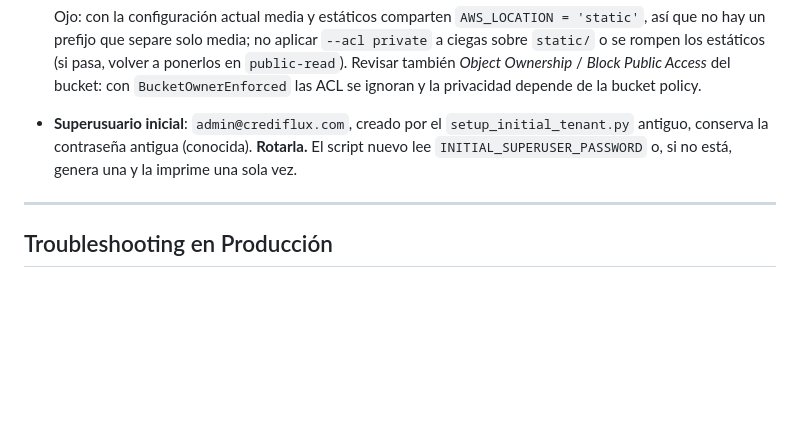
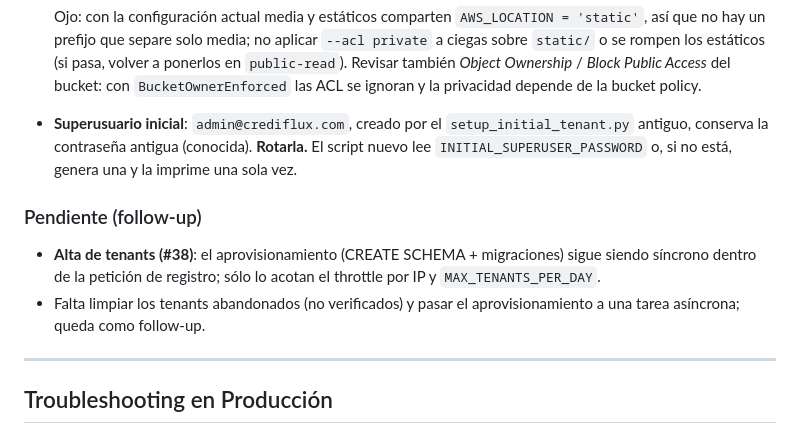
Before and after one commit to sweetmedia/CrediFlux, a Markdown page: docs/deployment/README.md, the part around the change. GitHub-like rendering; blank space fills up the shorter version.

Commit message:
docs(deploy): note synchronous tenant provisioning (#38) and abandoned-tenant cleanup as follow-ups
Co-Authored-By: Claude Opus 5.5 <noreply@anthropic.com>

```diff
--- a/docs/deployment/README.md
+++ b/docs/deployment/README.md
@@ -870,6 +870,11 @@ Pasos de operador que exige la rama `claude/security-remediation`. Hacerlos en e
   Ojo: con la configuración actual media y estáticos comparten `AWS_LOCATION = 'static'`, así que no hay un prefijo que separe solo media; no aplicar `--acl private` a ciegas sobre `static/` o se rompen los estáticos (si pasa, volver a ponerlos en `public-read`). Revisar también *Object Ownership* / *Block Public Access* del bucket: con `BucketOwnerEnforced` las ACL se ignoran y la privacidad depende de la bucket policy.
 - **Superusuario inicial**: `admin@crediflux.com`, creado por el `setup_initial_tenant.py` antiguo, conserva la contraseña antigua (conocida). **Rotarla.** El script nuevo lee `INITIAL_SUPERUSER_PASSWORD` o, si no está, genera una y la imprime una sola vez.
 
+### Pendiente (follow-up)
+
+- **Alta de tenants (#38)**: el aprovisionamiento (CREATE SCHEMA + migraciones) sigue siendo síncrono dentro de la petición de registro; sólo lo acotan el throttle por IP y `MAX_TENANTS_PER_DAY`.
+- Falta limpiar los tenants abandonados (no verificados) y pasar el aprovisionamiento a una tarea asíncrona; queda como follow-up.
+
 ---
 
 ## Troubleshooting en Producción
```
